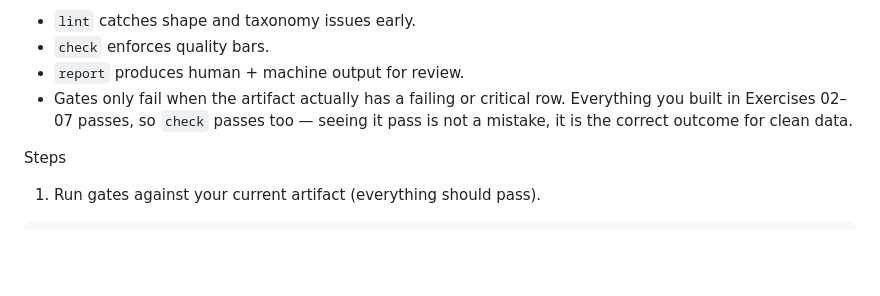
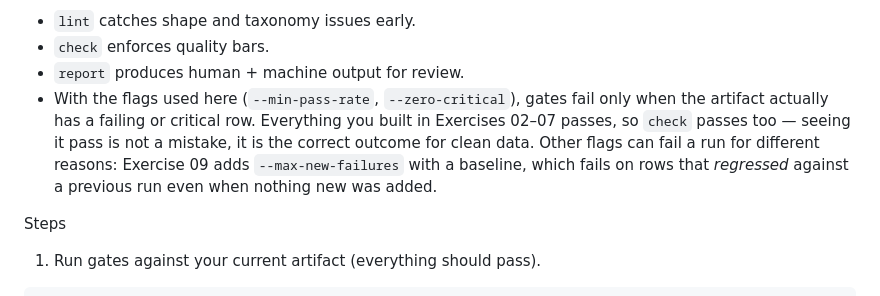
Before and after one commit to IcodeNet/eval-dashboards, a Markdown page: docs/teach-exercises/08-gates-release.md, the part around the change. Drawn GitHub-style; blank space fills up the shorter version.

```diff
--- a/docs/teach-exercises/08-gates-release.md
+++ b/docs/teach-exercises/08-gates-release.md
@@ -19,9 +19,13 @@ Why this matters
 - `lint` catches shape and taxonomy issues early.
 - `check` enforces quality bars.
 - `report` produces human + machine output for review.
-- Gates only fail when the artifact actually has a failing or critical row.
-  Everything you built in Exercises 02–07 passes, so `check` passes too —
-  seeing it pass is not a mistake, it is the correct outcome for clean data.
+- With the flags used here (`--min-pass-rate`, `--zero-critical`), gates fail
+  only when the artifact actually has a failing or critical row. Everything you
+  built in Exercises 02–07 passes, so `check` passes too — seeing it pass is not
+  a mistake, it is the correct outcome for clean data. Other flags can fail a
+  run for different reasons: Exercise 09 adds `--max-new-failures` with a
+  baseline, which fails on rows that *regressed* against a previous run even
+  when nothing new was added.
 
 Steps
 
```
Also changed, not shown: docs/teach-exercises/09-reports-history.md (+3 -4 lines), docs/teach-exercises/10-iteration-loop.md (+4 -2 lines).
